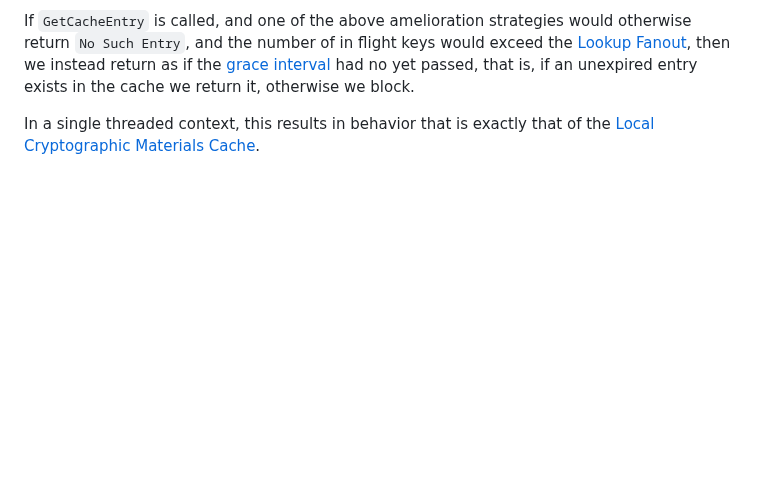
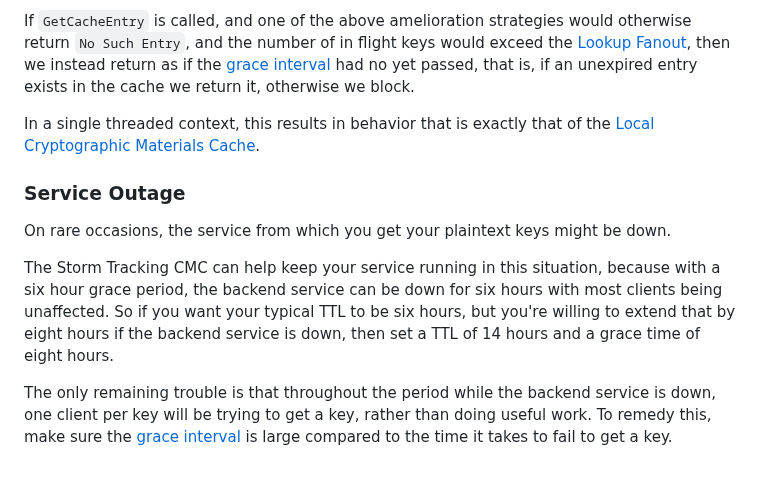
Before and after one commit to awslabs/aws-encryption-sdk-specification, a Markdown page: changes/2023-06-19_thread_safe_cache/change.md, the part around the change. GitHub-like rendering; blank space fills up the shorter version.

Commit message:
service outage

```diff
--- a/changes/2023-06-19_thread_safe_cache/change.md
+++ b/changes/2023-06-19_thread_safe_cache/change.md
@@ -143,3 +143,19 @@ otherwise we block.
 
 In a single threaded context, this results in behavior that is exactly that of the
 [Local Cryptographic Materials Cache](../../framework/local-cryptographic-materials-cache.md).
+
+### Service Outage
+
+On rare occasions, the service from which you get your plaintext keys might be down.
+
+The Storm Tracking CMC can help keep your service running in this situation,
+because with a six hour grace period,
+the backend service can be down for six hours with most clients being unaffected.
+So if you want your typical TTL to be six hours, but you're willing to extend that
+by eight hours if the backend service is down, then set a TTL of 14 hours and
+a grace time of eight hours.
+
+The only remaining trouble is that throughout the period while the backend service is down,
+one client per key will be trying to get a key, rather than doing useful work.
+To remedy this, make sure the [grace interval](#grace-interval) is large compared
+to the time it takes to fail to get a key.
```
